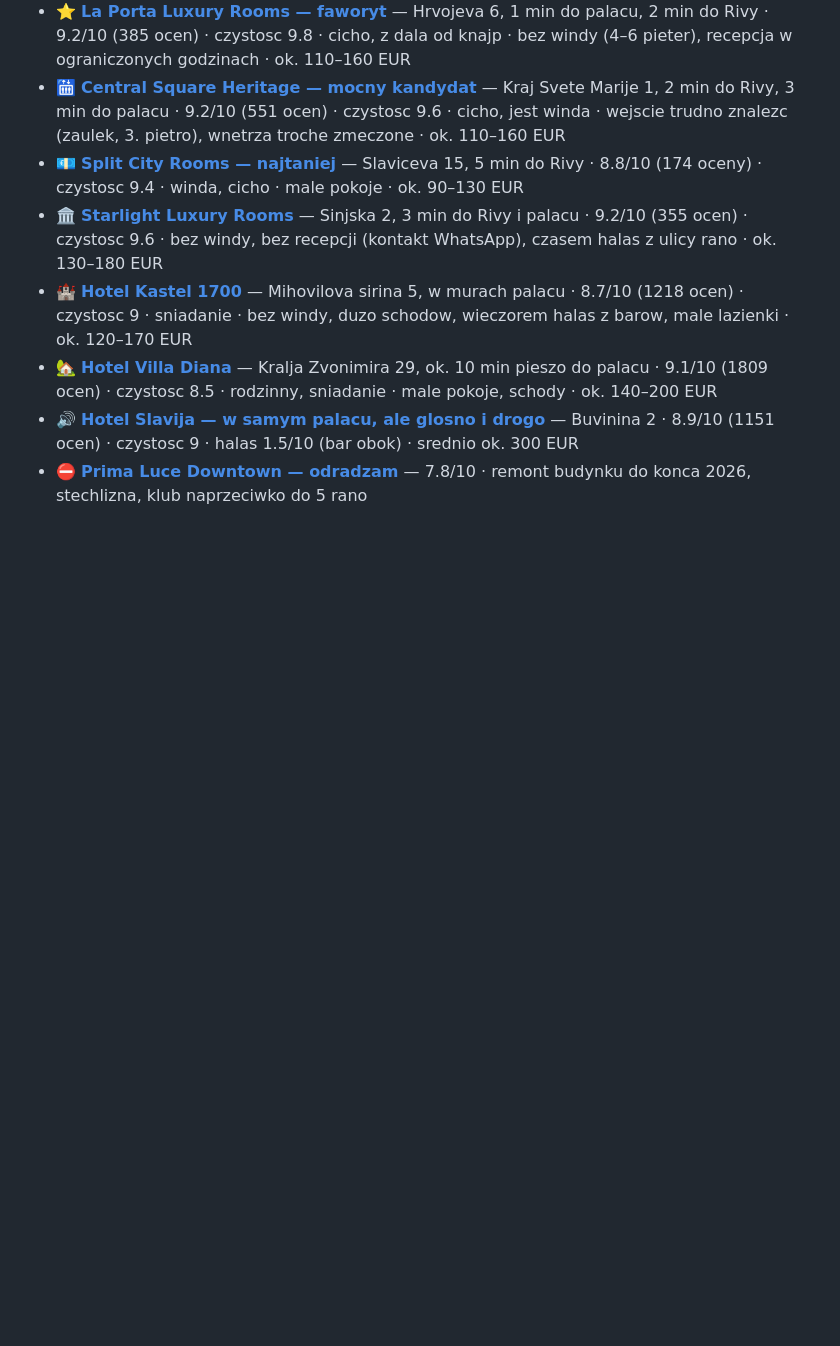
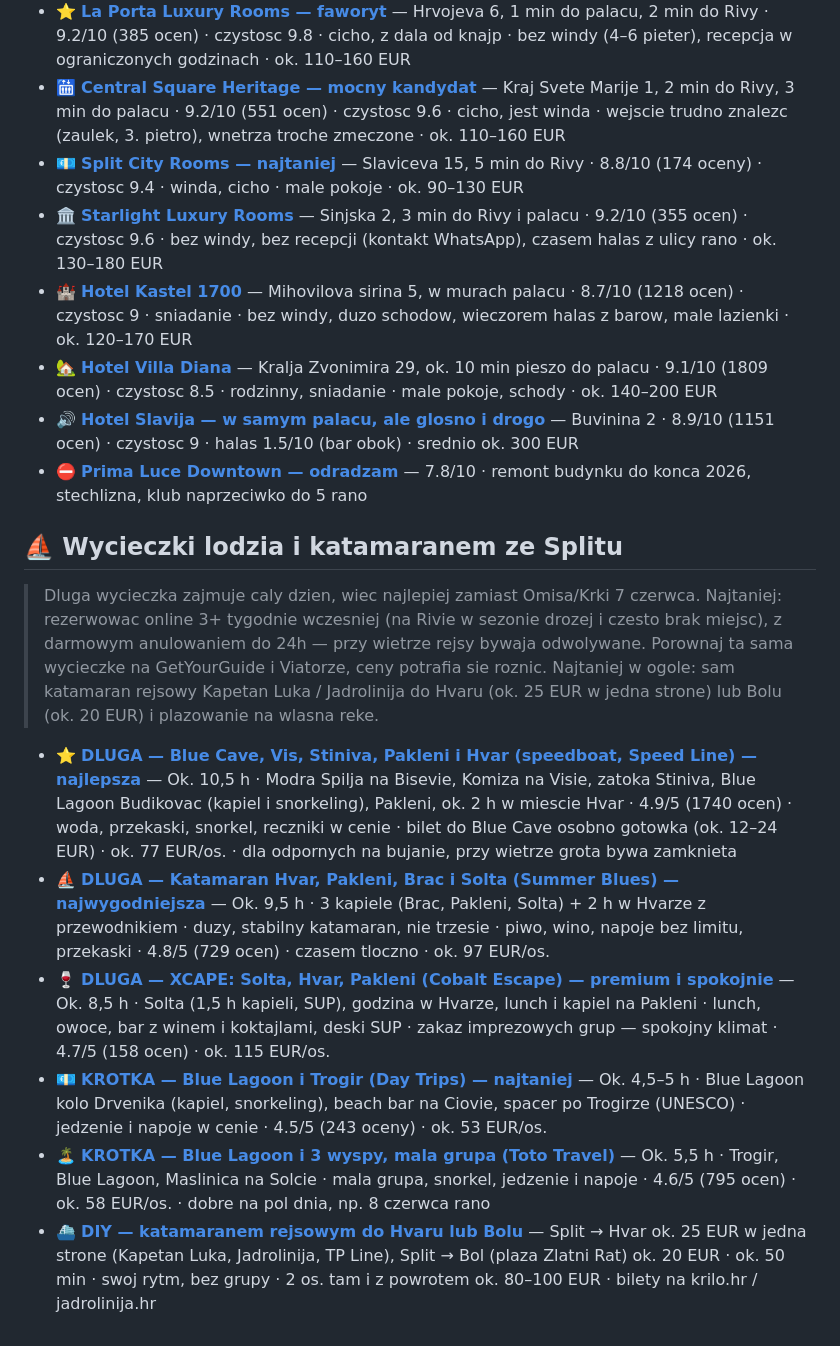
Before and after one commit to bashreality/chorwacja-2027, a Markdown page: obsidian/Split.md, the part around the change. GitHub-like rendering; blank space fills up the shorter version.

Commit message:
Obsidian: dopisz wycieczki lodzia do Split.md
Co-Authored-By: Claude Opus 5.5 (1M context) <noreply@anthropic.com>
Claude-Session: https://claude.ai/code/session_01SYvwjQagEqdKMTzWVipbpi

```diff
--- a/obsidian/Split.md
+++ b/obsidian/Split.md
@@ -103,3 +103,14 @@ zrodlo: index.html
 - 🏡 **[Hotel Villa Diana](https://www.kayak.com/Split-Hotels-Hotel-Villa-Diana.301247.ksp)** — Kralja Zvonimira 29, ok. 10 min pieszo do palacu · 9.1/10 (1809 ocen) · czystosc 8.5 · rodzinny, sniadanie · male pokoje, schody · ok. 140–200 EUR
 - 🔊 **[Hotel Slavija — w samym palacu, ale glosno i drogo](https://www.kayak.com/Split-Hotels-Hotel-Slavija.193041.ksp)** — Buvinina 2 · 8.9/10 (1151 ocen) · czystosc 9 · halas 1.5/10 (bar obok) · srednio ok. 300 EUR
 - ⛔ **[Prima Luce Downtown — odradzam](https://www.expedia.com/es/Split-Hoteles-Prima-Luce-Downtown-MAG-Quaint-Elegant-Boutique-Hotels.h18602776.Informacion-Hotel)** — 7.8/10 · remont budynku do konca 2026, stechlizna, klub naprzeciwko do 5 rano
+
+## ⛵ Wycieczki lodzia i katamaranem ze Splitu
+
+> Dluga wycieczka zajmuje caly dzien, wiec najlepiej zamiast Omisa/Krki 7 czerwca. Najtaniej: rezerwowac online 3+ tygodnie wczesniej (na Rivie w sezonie drozej i czesto brak miejsc), z darmowym anulowaniem do 24h — przy wietrze rejsy bywaja odwolywane. Porownaj ta sama wycieczke na GetYourGuide i Viatorze, ceny potrafia sie roznic. Najtaniej w ogole: sam katamaran rejsowy Kapetan Luka / Jadrolinija do Hvaru (ok. 25 EUR w jedna strone) lub Bolu (ok. 20 EUR) i plazowanie na wlasna reke.
+
+- ⭐ **[DLUGA — Blue Cave, Vis, Stiniva, Pakleni i Hvar (speedboat, Speed Line) — najlepsza](https://www.getyourguide.com/split-l268/from-split-blue-cave-hvar-mamma-mia-5-islands-boat-tour-t351016/)** — Ok. 10,5 h · Modra Spilja na Bisevie, Komiza na Visie, zatoka Stiniva, Blue Lagoon Budikovac (kapiel i snorkeling), Pakleni, ok. 2 h w miescie Hvar · 4.9/5 (1740 ocen) · woda, przekaski, snorkel, reczniki w cenie · bilet do Blue Cave osobno gotowka (ok. 12–24 EUR) · ok. 77 EUR/os. · dla odpornych na bujanie, przy wietrze grota bywa zamknieta
+- ⛵ **[DLUGA — Katamaran Hvar, Pakleni, Brac i Solta (Summer Blues) — najwygodniejsza](https://www.viator.com/tours/Split/Full-day-Excursion-to-Hvar-Pakleni-Islands-and-Brac-from-Split/d4185-15602P1)** — Ok. 9,5 h · 3 kapiele (Brac, Pakleni, Solta) + 2 h w Hvarze z przewodnikiem · duzy, stabilny katamaran, nie trzesie · piwo, wino, napoje bez limitu, przekaski · 4.8/5 (729 ocen) · czasem tloczno · ok. 97 EUR/os.
+- 🍷 **[DLUGA — XCAPE: Solta, Hvar, Pakleni (Cobalt Escape) — premium i spokojnie](https://www.getyourguide.com/split-l268/split-hvar-pakleni-islands-and-brac-catamaran-xcape-cruise-t1212567/)** — Ok. 8,5 h · Solta (1,5 h kapieli, SUP), godzina w Hvarze, lunch i kapiel na Pakleni · lunch, owoce, bar z winem i koktajlami, deski SUP · zakaz imprezowych grup — spokojny klimat · 4.7/5 (158 ocen) · ok. 115 EUR/os.
+- 💶 **[KROTKA — Blue Lagoon i Trogir (Day Trips) — najtaniej](https://www.getyourguide.com/split-l268/blue-lagoon-and-trogir-half-day-speedboat-tour-from-split-t52261/)** — Ok. 4,5–5 h · Blue Lagoon kolo Drvenika (kapiel, snorkeling), beach bar na Ciovie, spacer po Trogirze (UNESCO) · jedzenie i napoje w cenie · 4.5/5 (243 oceny) · ok. 53 EUR/os.
+- 🏝 **[KROTKA — Blue Lagoon i 3 wyspy, mala grupa (Toto Travel)](https://www.getyourguide.com/split-l268/split-blue-lagoon-3-islands-small-group-speedboat-tour-t111373/)** — Ok. 5,5 h · Trogir, Blue Lagoon, Maslinica na Solcie · mala grupa, snorkel, jedzenie i napoje · 4.6/5 (795 ocen) · ok. 58 EUR/os. · dobre na pol dnia, np. 8 czerwca rano
+- ⛴ **[DIY — katamaranem rejsowym do Hvaru lub Bolu](https://www.visit-croatia.co.uk/travelling-around-croatia/ferries-croatia/ferry-and-catamaran-prices-in-croatia/)** — Split → Hvar ok. 25 EUR w jedna strone (Kapetan Luka, Jadrolinija, TP Line), Split → Bol (plaza Zlatni Rat) ok. 20 EUR · ok. 50 min · swoj rytm, bez grupy · 2 os. tam i z powrotem ok. 80–100 EUR · bilety na krilo.hr / jadrolinija.hr
```
